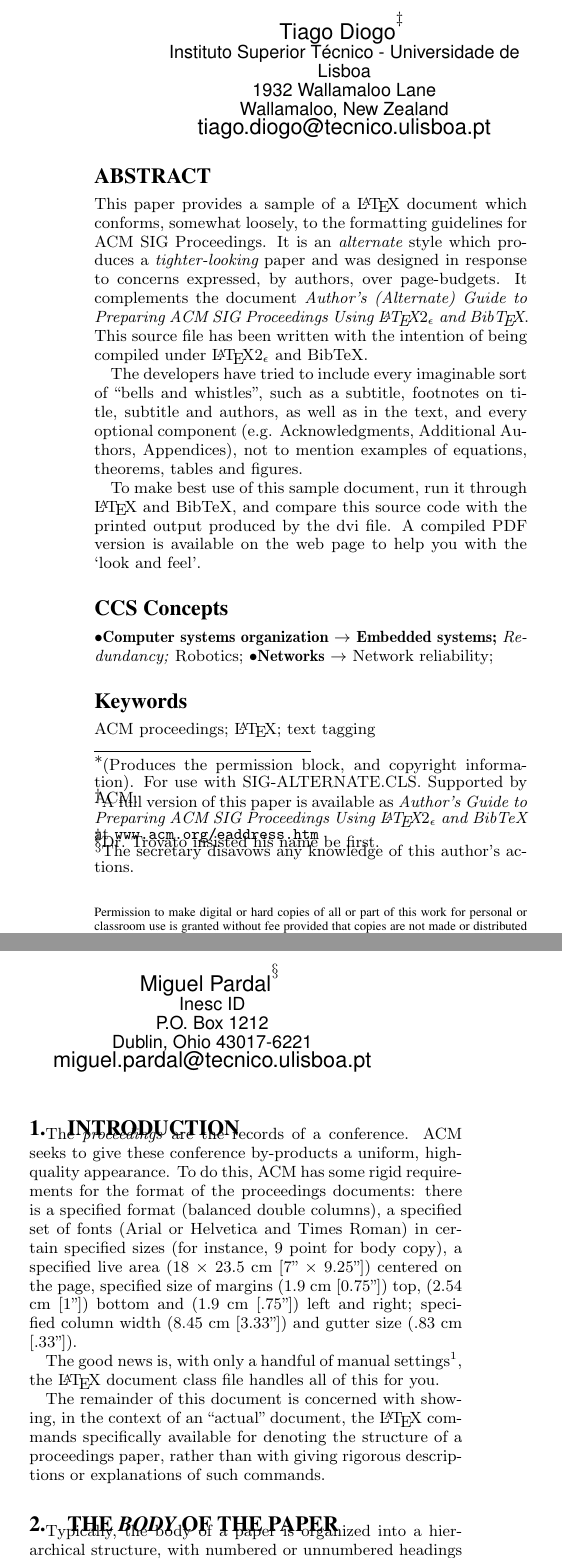
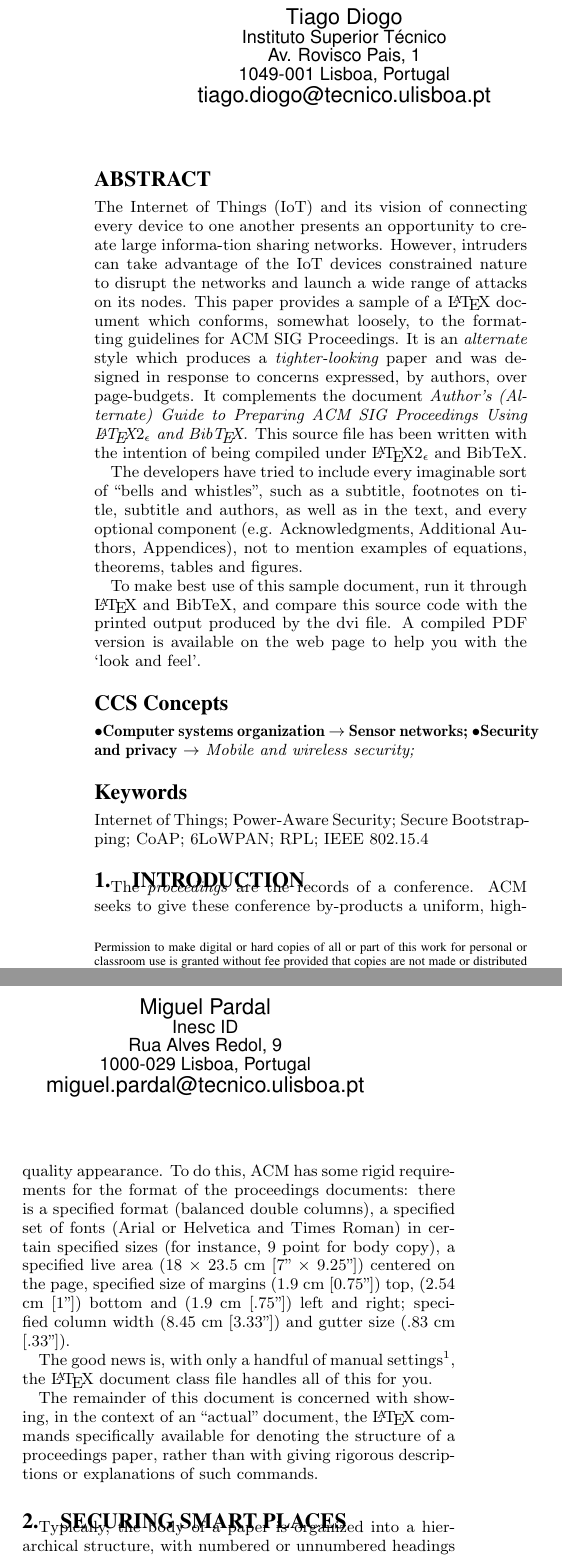
Before and after one commit to tiagodiogo/thesis-paper, a LaTeX paper (sig-alternate-sample.tex): two parts of the columns of page 1 of 4, joined at a grey line, cut at the place of the change. Compiled offline with pdfLaTeX.

Commit message:
fixed structure and removed extra template parts

```diff
--- a/sig-alternate-sample.tex
+++ b/sig-alternate-sample.tex
@@ -79,15 +79,7 @@
 %\crdata{0-12345-67-8/90/01}  % Allows default copyright data (0-89791-88-6/97/05) to be over-ridden - IF NEED BE.
 % --- End of Author Metadata ---
 
-\title{Securing Smart Places: A Power-Aware Infrastructure
-\titlenote{(Produces the permission block, and
-copyright information). For use with
-SIG-ALTERNATE.CLS. Supported by ACM.}}
-\subtitle{[Extended Abstract]
-\titlenote{A full version of this paper is available as
-\textit{Author's Guide to Preparing ACM SIG Proceedings Using
-\LaTeX$2_\epsilon$\ and BibTeX} at
-\texttt{www.acm.org/eaddress.htm}}}
+\title{Securing Smart Places: A Power-Aware Infrastructure}
 %
 % You need the command \numberofauthors to handle the 'placement
 % and alignment' of the authors beneath the title.
@@ -130,34 +122,33 @@ SIG-ALTERNATE.CLS. Supported by ACM.}}
 %
 % 1st. author
 \alignauthor
-Tiago Diogo\titlenote{Dr.~Trovato insisted his name be first.}\\
-       \affaddr{Instituto Superior Técnico - Universidade de Lisboa}\\
-       \affaddr{1932 Wallamaloo Lane}\\
-       \affaddr{Wallamaloo, New Zealand}\\
+Tiago Diogo\\
+       \affaddr{Instituto Superior Técnico}\\
+       \affaddr{Av. Rovisco Pais, 1}\\
+       \affaddr{1049-001 Lisboa, Portugal}\\
        \email{tiago.diogo@tecnico.ulisboa.pt}
 % 2nd. author
 \alignauthor
-Miguel Pardal\titlenote{The secretary disavows
-any knowledge of this author's actions.}\\
+Miguel Pardal\\
        \affaddr{Inesc ID}\\
-       \affaddr{P.O. Box 1212}\\
-       \affaddr{Dublin, Ohio 43017-6221}\\
+       \affaddr{Rua Alves Redol, 9}\\
+       \affaddr{1000-029 Lisboa, Portugal}\\
        \email{miguel.pardal@tecnico.ulisboa.pt}
 }
 % There's nothing stopping you putting the seventh, eighth, etc.
 % author on the opening page (as the 'third row') but we ask,
 % for aesthetic reasons that you place these 'additional authors'
 % in the \additional authors block, viz.
-\additionalauthors{Additional authors: John Smith (The Th{\o}rv{\"a}ld Group,
-email: {\texttt{jsmith@affiliation.org}}) and Julius P.~Kumquat
-(The Kumquat Consortium, email: {\texttt{jpkumquat@consortium.net}}).}
-\date{30 July 1999}
+
 % Just remember to make sure that the TOTAL number of authors
 % is the number that will appear on the first page PLUS the
 % number that will appear in the \additionalauthors section.
 
 \maketitle
 \begin{abstract}
+The Internet of Things (IoT) and
+its vision of connecting every device to one another presents an opportunity to create large informa-tion sharing networks. However, intruders can take advantage of the IoT devices constrained nature
+to disrupt the networks and launch a wide range of attacks on its nodes.
 This paper provides a sample of a \LaTeX\ document which conforms,
 somewhat loosely, to the formatting guidelines for
 ACM SIG Proceedings. It is an {\em alternate} style which produces
@@ -191,32 +182,20 @@ is available on the web page to help you with the
 \begin{CCSXML}
 <ccs2012>
 <concept>
-  <concept_id>10010520.10010553.10010562</concept_id>
-  <concept_desc>Computer systems organization~Embedded systems</concept_desc>
+<concept_id>10010520.10010553.10003238</concept_id>
+<concept_desc>Computer systems organization~Sensor networks</concept_desc>
 <concept_significance>500</concept_significance>
 </concept>
 <concept>
-  <concept_id>10010520.10010575.10010755</concept_id>
-  <concept_desc>Computer systems organization~Redundancy</concept_desc>
+<concept_id>10002978.10003014.10003017</concept_id>
+<concept_desc>Security and privacy~Mobile and wireless security</concept_desc>
 <concept_significance>300</concept_significance>
- </concept>
- <concept>
-  <concept_id>10010520.10010553.10010554</concept_id>
-  <concept_desc>Computer systems organization~Robotics</concept_desc>
-  <concept_significance>100</concept_significance>
- </concept>
- <concept>
-  <concept_id>10003033.10003083.10003095</concept_id>
-  <concept_desc>Networks~Network reliability</concept_desc>
-  <concept_significance>100</concept_significance>
 </concept>
 </ccs2012>
 \end{CCSXML}
 
-\ccsdesc[500]{Computer systems organization~Embedded systems}
-\ccsdesc[300]{Computer systems organization~Redundancy}
-\ccsdesc{Computer systems organization~Robotics}
-\ccsdesc[100]{Networks~Network reliability}
+\ccsdesc[500]{Computer systems organization~Sensor networks}
+\ccsdesc[300]{Security and privacy~Mobile and wireless security}
 
 
 %
@@ -231,7 +210,7 @@ is available on the web page to help you with the
 % We no longer use \terms command
 %\terms{Theory}
 
-\keywords{ACM proceedings; \LaTeX; text tagging}
+\keywords{Internet of Things; Power-Aware Security; Secure Bootstrapping; CoAP; 6LoWPAN; RPL; IEEE 802.15.4}
 
 \section{Introduction}
 The \textit{proceedings} are the records of a conference.
@@ -260,7 +239,7 @@ specifically available for denoting the structure of a
 proceedings paper, rather than with giving rigorous descriptions
 or explanations of such commands.
 
-\section{The {\secit Body} of The Paper}
+\section{Securing Smart Places}
 Typically, the body of a paper is organized
 into a hierarchical structure, with numbered or unnumbered
 headings for sections, subsections, sub-subsections, and even
```
Also changed, not shown: sig-alternate-sample.pdf, sig-alternate-sample.tex (14 more changed lines). Lines whose indentation alone changed are shown as unchanged.
